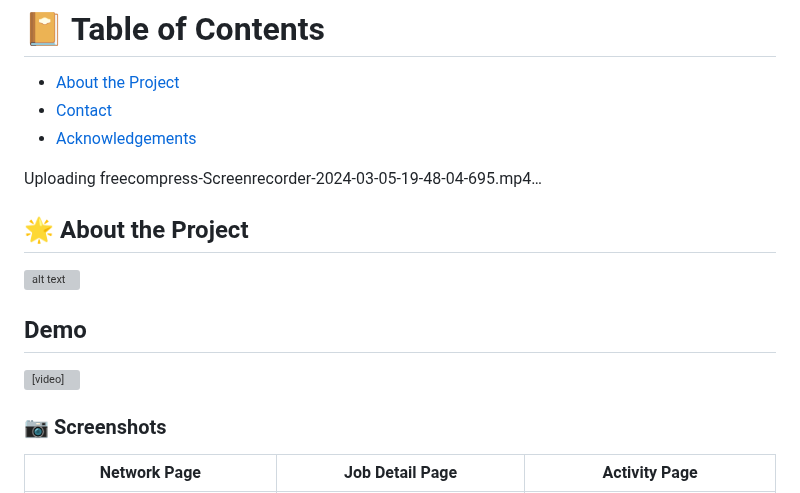
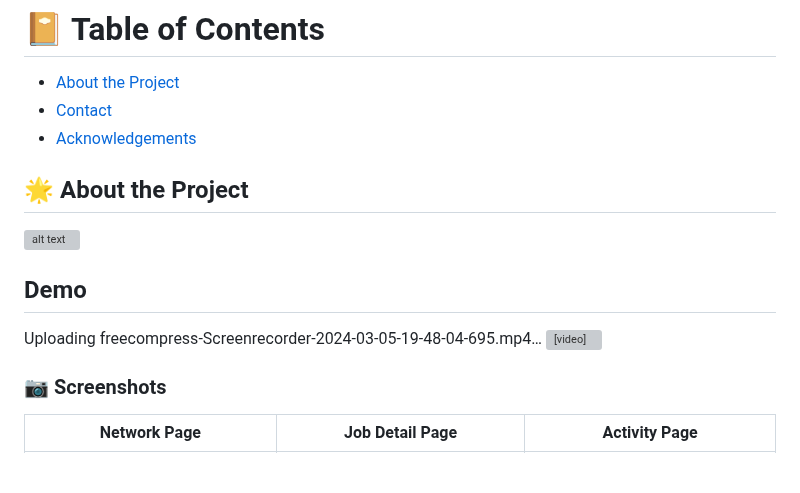
Before and after one commit to kasi-sj/linkedin-clone, a Markdown page: README.md, the part around the change. GitHub-like rendering; blank space fills up the shorter version; grey boxes are pictures that could not be loaded.

```diff
--- a/README.md
+++ b/README.md
@@ -18,13 +18,13 @@
 
 
 
-Uploading freecompress-Screenrecorder-2024-03-05-19-48-04-695.mp4…
 
 
 ## :star2: About the Project
 ![alt text](<Dark Blue Gradient Travel Banner Landscape (1).jpg>)
 
 <h2>Demo</h2>
+Uploading freecompress-Screenrecorder-2024-03-05-19-48-04-695.mp4…
 <video controls src="freecompress-Screenrecorder-2024-03-05-19-48-04-695.mp4" style="display: block; margin-left: auto; margin-right: auto;" title="Demo"></video>
 
 
```
